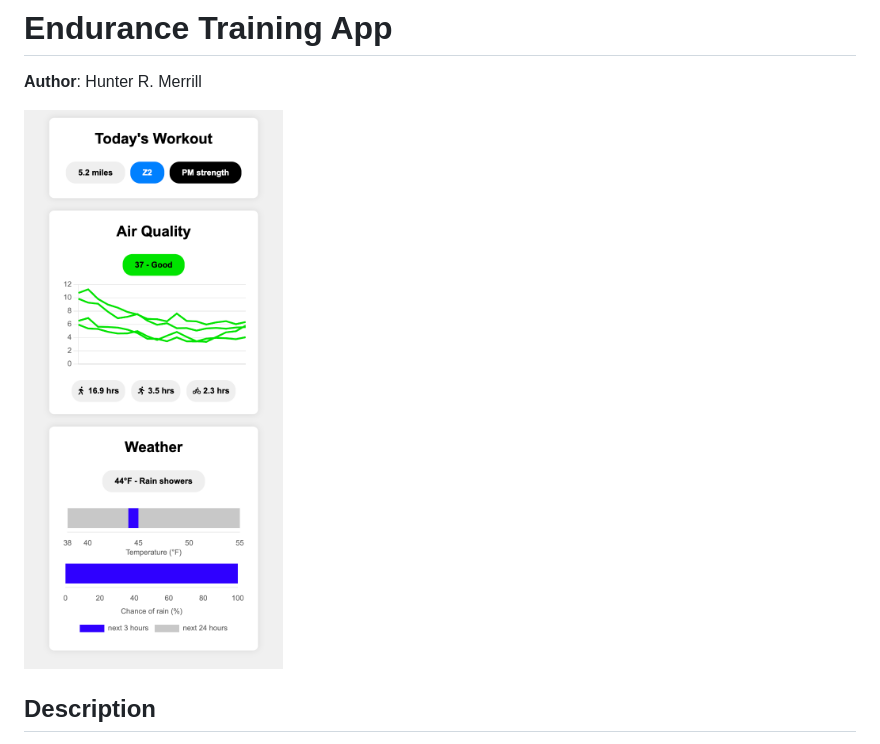
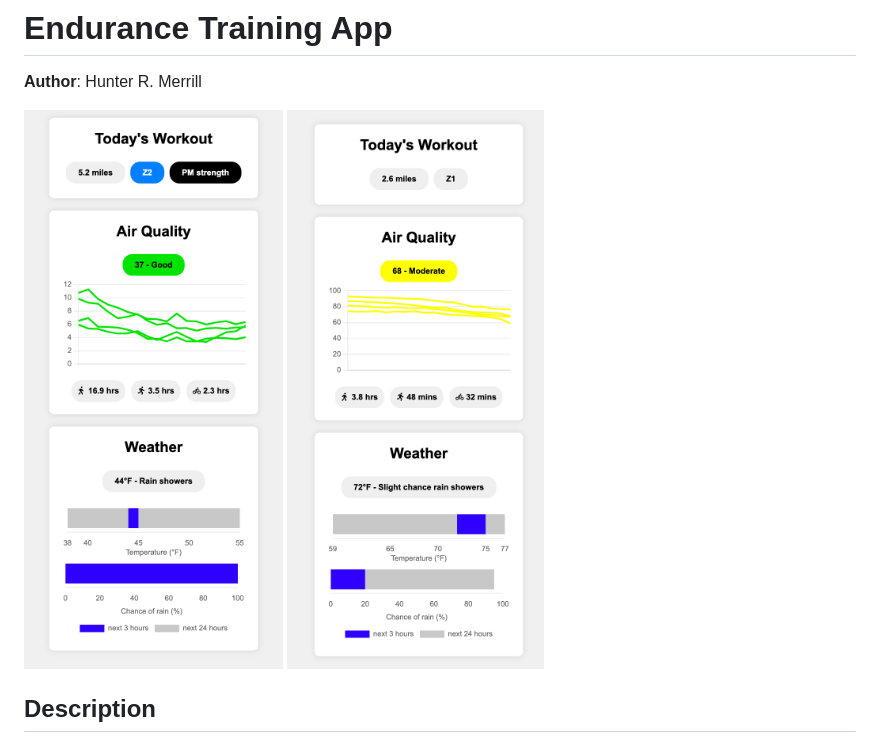
Before and after one commit to hrmerrill/endurance-training-app, a Markdown page: README.md, the part around the change. Drawn GitHub-style; pictures changed too: resources/app_screenshot_2.png (added).

```diff
--- a/README.md
+++ b/README.md
@@ -2,7 +2,7 @@
 
 **Author**: Hunter R. Merrill
 
-![app screenshot](resources/app_screenshot.png)
+![app screenshot](resources/app_screenshot.png) ![app screenshot 2](resources/app_screenshot_2.png)
 
 ## Description
 This repo contains code for a web app that assists with endurance training. A user will typically view this app daily to obtain information and recommendations to assist with planning the day's exercises. Currently, the app is optimized to view in a browser on a mobile device, and is set up to be hosted from a raspberry pi on a local network.
```
Also changed, not shown: 3 other files.
